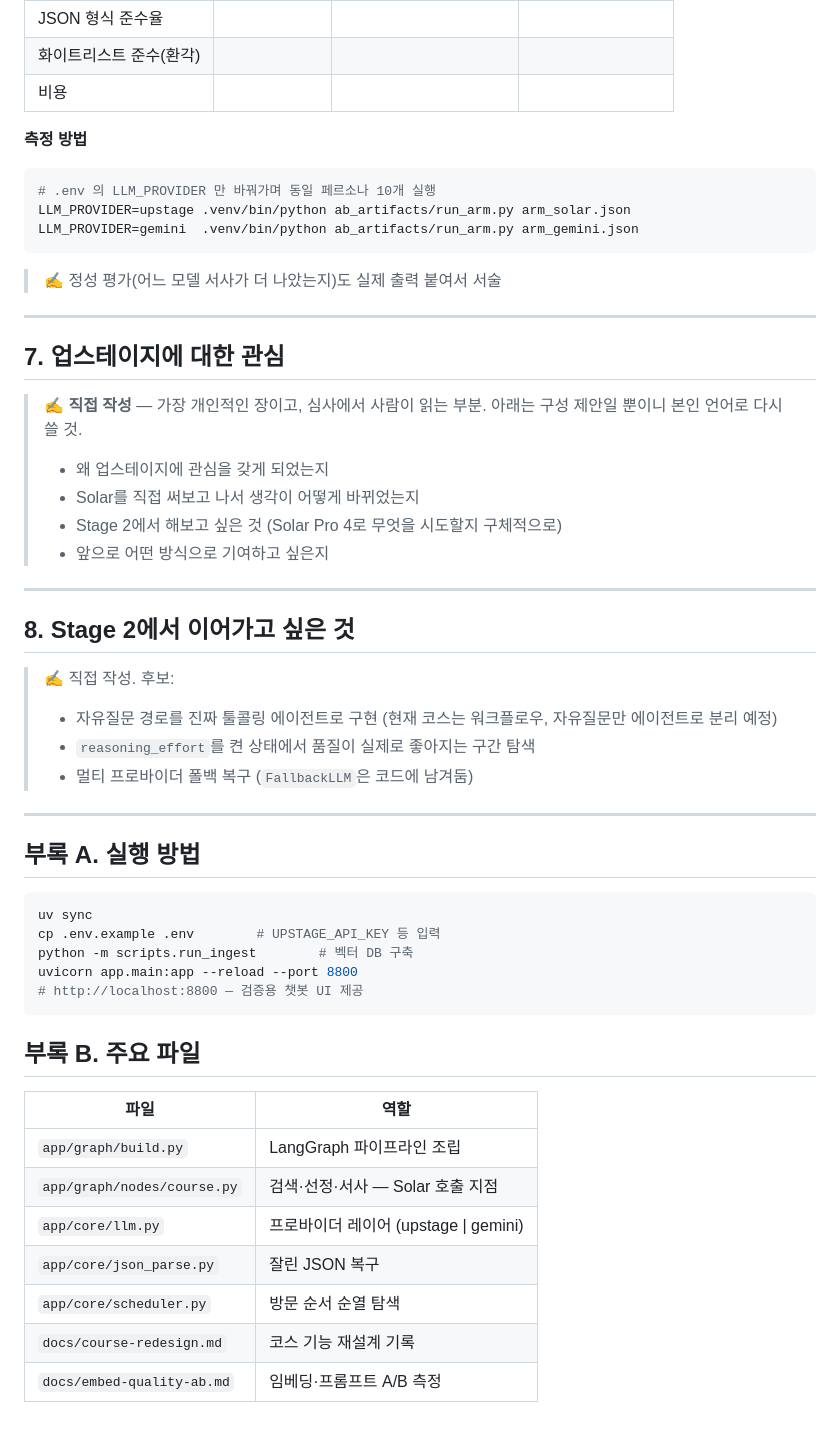
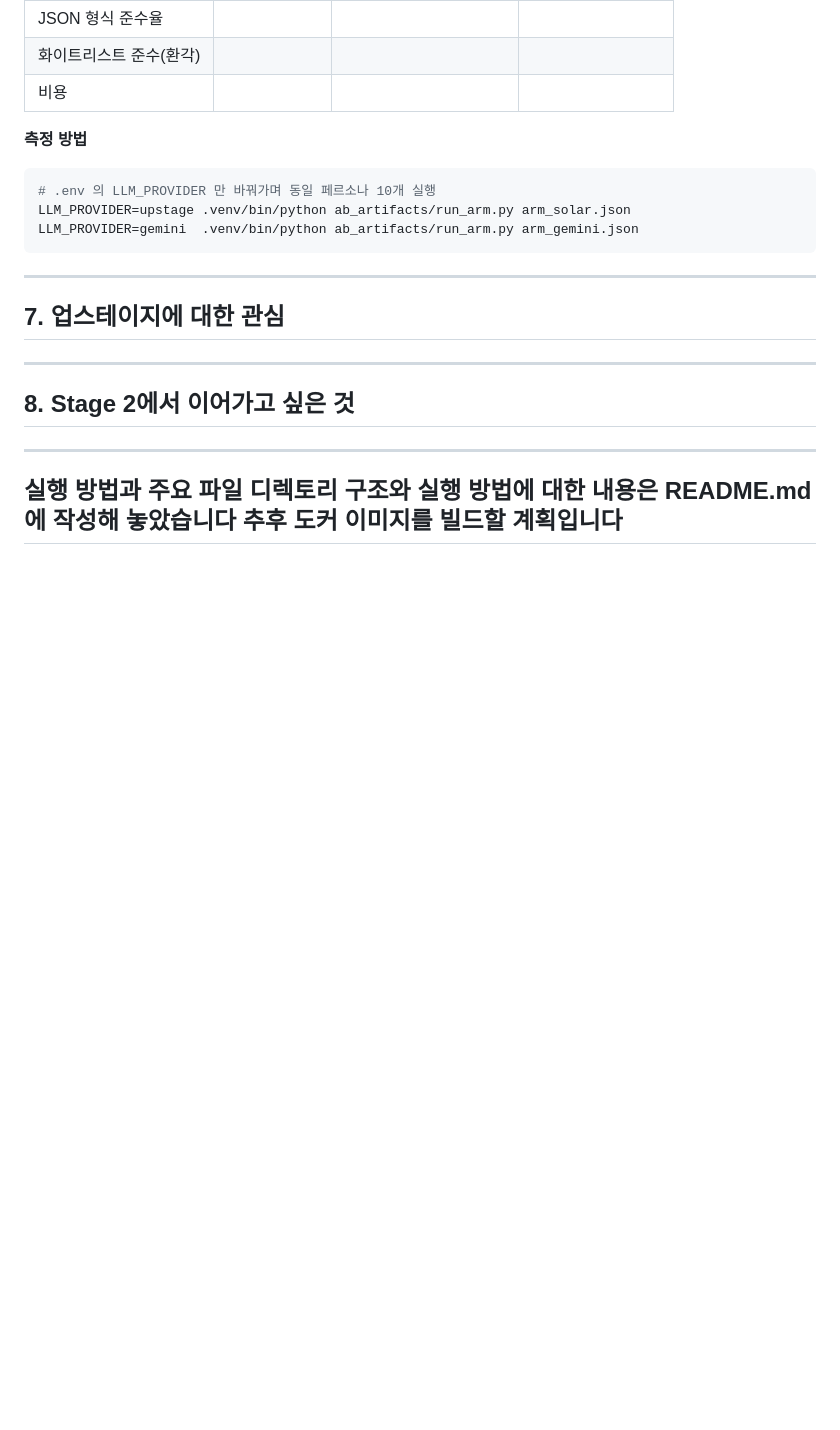
Before and after one commit to seoddhh/lewisai, a Markdown page: upstage_report.md, the part around one of its changes. Drawn GitHub-style; blank space fills up the shorter version.

````diff
--- a/upstage_report.md
+++ b/upstage_report.md
@@ -169,49 +150,15 @@ LLM_PROVIDER=upstage .venv/bin/python ab_artifacts/run_arm.py arm_solar.json
 LLM_PROVIDER=gemini  .venv/bin/python ab_artifacts/run_arm.py arm_gemini.json
 ```
 
-> ✍️ 정성 평가(어느 모델 서사가 더 나았는지)도 실제 출력 붙여서 서술
-
 ---
 
 ## 7. 업스테이지에 대한 관심
 
-> ✍️ **직접 작성** — 가장 개인적인 장이고, 심사에서 사람이 읽는 부분.
-> 아래는 구성 제안일 뿐이니 본인 언어로 다시 쓸 것.
->
-> - 왜 업스테이지에 관심을 갖게 되었는지
-> - Solar를 직접 써보고 나서 생각이 어떻게 바뀌었는지
-> - Stage 2에서 해보고 싶은 것 (Solar Pro 4로 무엇을 시도할지 구체적으로)
-> - 앞으로 어떤 방식으로 기여하고 싶은지
 
 ---
 
 ## 8. Stage 2에서 이어가고 싶은 것
 
-> ✍️ 직접 작성. 후보:
-> - 자유질문 경로를 진짜 툴콜링 에이전트로 구현 (현재 코스는 워크플로우, 자유질문만 에이전트로 분리 예정)
-> - `reasoning_effort`를 켠 상태에서 품질이 실제로 좋아지는 구간 탐색
-> - 멀티 프로바이더 폴백 복구 (`FallbackLLM`은 코드에 남겨둠)
-
 ---
 
-## 부록 A. 실행 방법
-
-```bash
-uv sync
-cp .env.example .env        # UPSTAGE_API_KEY 등 입력
-python -m scripts.run_ingest        # 벡터 DB 구축
-uvicorn app.main:app --reload --port 8800
-# http://localhost:8800 — 검증용 챗봇 UI 제공
-```
-
-## 부록 B. 주요 파일
-
-| 파일 | 역할 |
-|---|---|
-| `app/graph/build.py` | LangGraph 파이프라인 조립 |
-| `app/graph/nodes/course.py` | 검색·선정·서사 — Solar 호출 지점 |
-| `app/core/llm.py` | 프로바이더 레이어 (upstage \| gemini) |
-| `app/core/json_parse.py` | 잘린 JSON 복구 |
-| `app/core/scheduler.py` | 방문 순서 순열 탐색 |
-| `docs/course-redesign.md` | 코스 기능 재설계 기록 |
-| `docs/embed-quality-ab.md` | 임베딩·프롬프트 A/B 측정 |
+## 실행 방법과 주요 파일 디렉토리 구조와 실행 방법에 대한 내용은 README.md에 작성해 놓았습니다 추후 도커 이미지를 빌드할 계획입니다
````
Also changed, not shown: other parts of upstage_report.md (+14 -33 lines).
